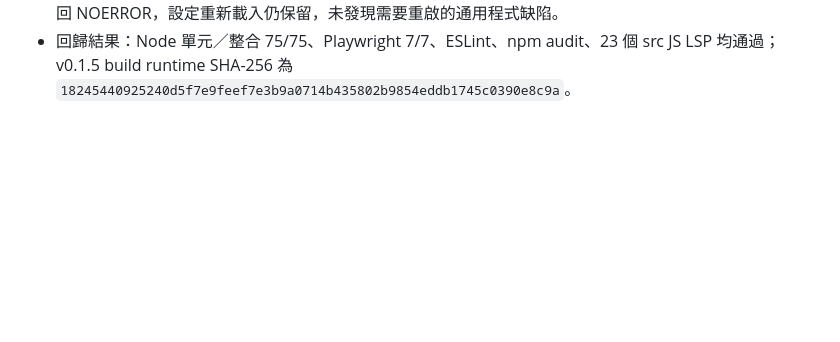
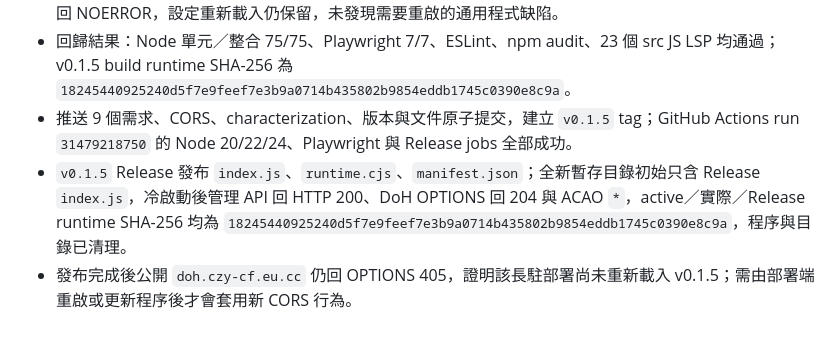
Before and after one commit to s12ryt/s12ryt-nodejs-dns-server, a Markdown page: agent/memory.md, the part around the change. GitHub-like rendering; blank space fills up the shorter version.

Commit message:
Record v0.1.5 release verification
Ultraworked with [Sisyphus](https://github.com/code-yeongyu/oh-my-openagent)

Co-authored-by: Sisyphus <clio-agent@sisyphuslabs.ai>

```diff
--- a/agent/memory.md
+++ b/agent/memory.md
@@ -64,3 +64,6 @@
 - 先建立完整 runtime、fallback 及真實瀏覽器 CORS RED；新增 `/dns-query` 專用 `Access-Control-Allow-Origin: *`、GET/POST/OPTIONS methods、Content-Type/Accept headers，且不開放其他路徑。
 - 補強 runtime CNAME hot update characterization：ConfigStore 更新後同一程序立即由 custom source 回 NOERROR，設定重新載入仍保留，未發現需要重啟的通用程式缺陷。
 - 回歸結果：Node 單元／整合 75/75、Playwright 7/7、ESLint、npm audit、23 個 src JS LSP 均通過；v0.1.5 build runtime SHA-256 為 `18245440925240d5f7e9feef7e3b9a0714b435802b9854eddb1745c0390e8c9a`。
+- 推送 9 個需求、CORS、characterization、版本與文件原子提交，建立 `v0.1.5` tag；GitHub Actions run `31479218750` 的 Node 20/22/24、Playwright 與 Release jobs 全部成功。
+- `v0.1.5` Release 發布 `index.js`、`runtime.cjs`、`manifest.json`；全新暫存目錄初始只含 Release `index.js`，冷啟動後管理 API 回 HTTP 200、DoH OPTIONS 回 204 與 ACAO `*`，active／實際／Release runtime SHA-256 均為 `18245440925240d5f7e9feef7e3b9a0714b435802b9854eddb1745c0390e8c9a`，程序與目錄已清理。
+- 發布完成後公開 `doh.czy-cf.eu.cc` 仍回 OPTIONS 405，證明該長駐部署尚未重新載入 v0.1.5；需由部署端重啟或更新程序後才會套用新 CORS 行為。
```
Also changed, not shown: agent/deep_todos.md (+1 -0 lines).
